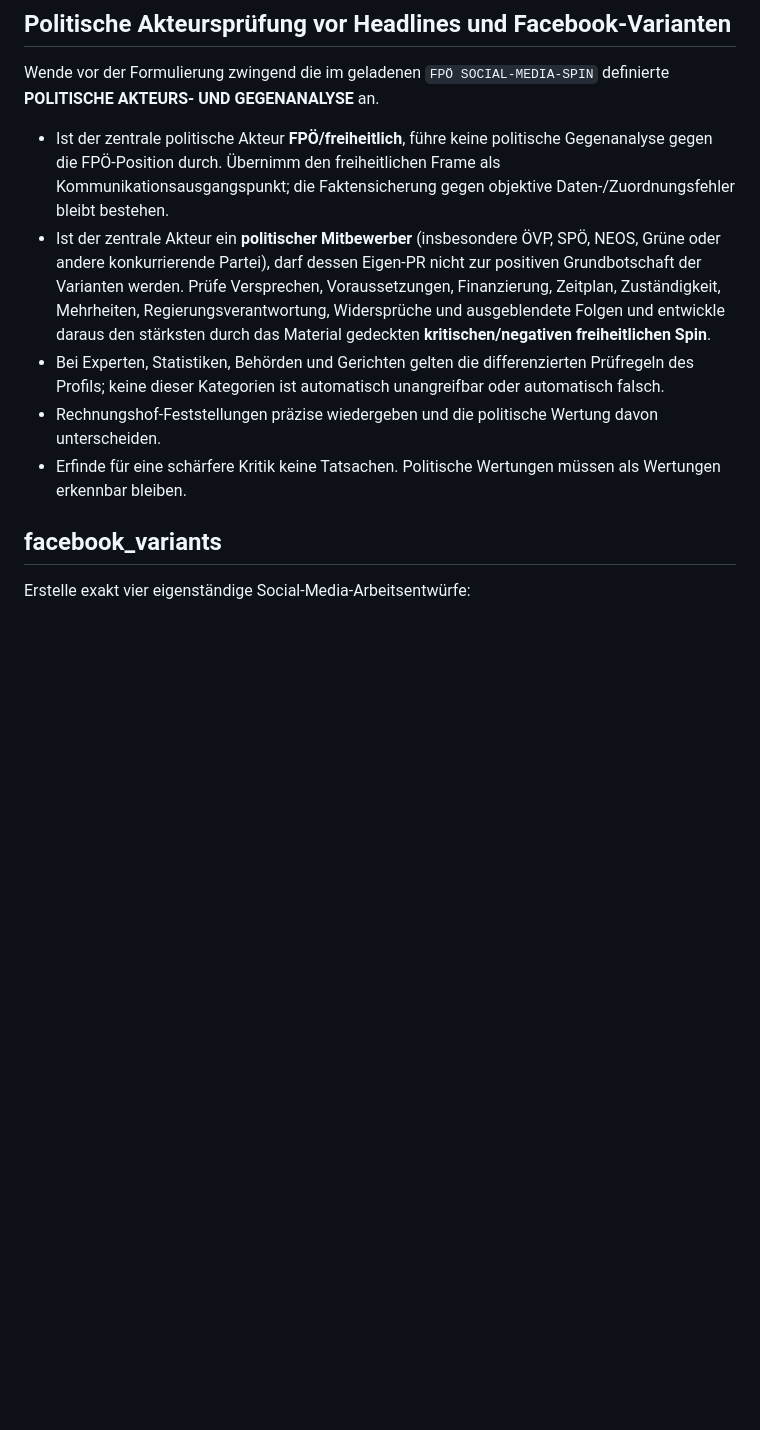
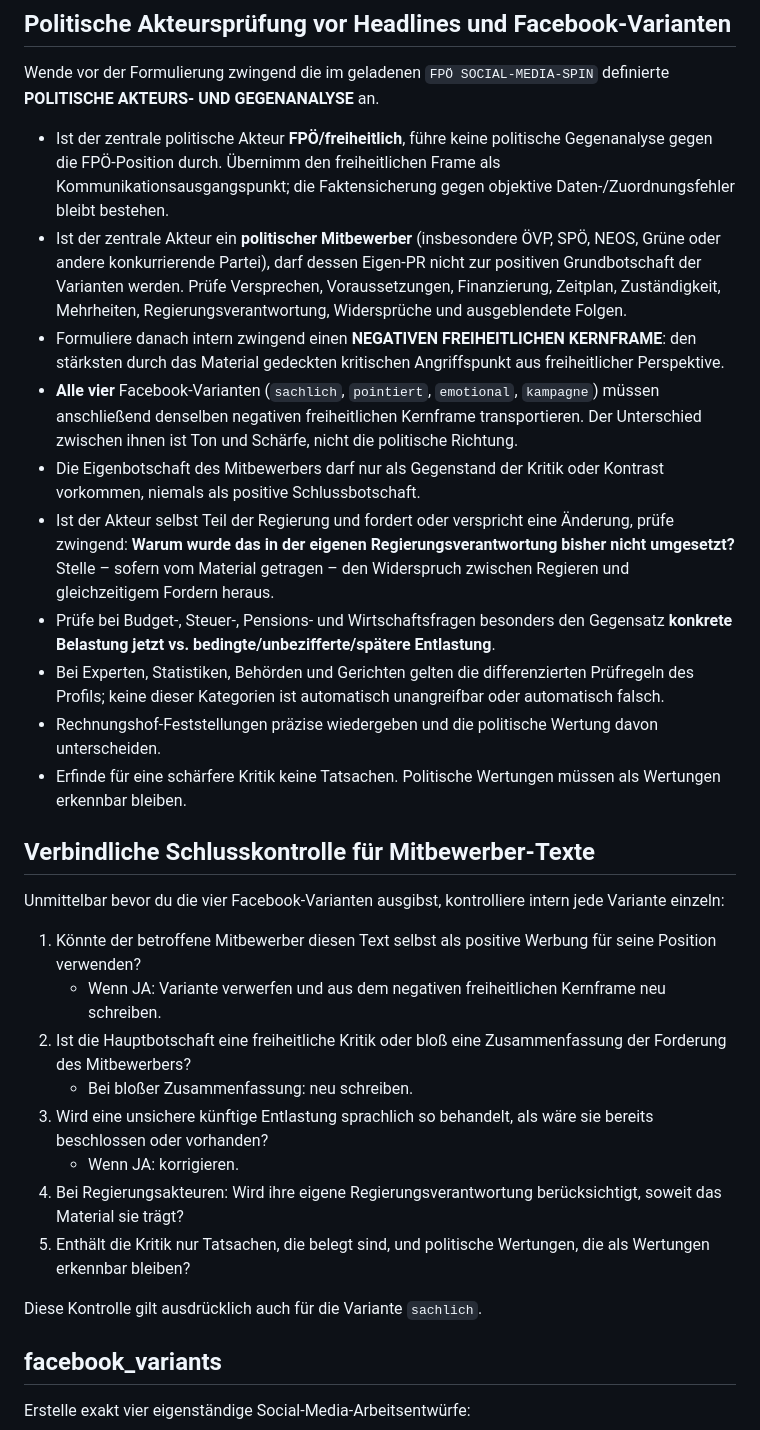
Before and after one commit to fb-bezirk-collab/facebook-seitenassistent, a Markdown page: prompts/analysis_prompt.md, the part around the change. GitHub-like rendering; blank space fills up the shorter version.

```diff
--- a/prompts/analysis_prompt.md
+++ b/prompts/analysis_prompt.md
@@ -85,10 +85,29 @@ Keine erfundenen Zitate, keine unbelegten Vorwürfe, keine Tatsachenbehauptung,
 Wende vor der Formulierung zwingend die im geladenen `FPÖ SOCIAL-MEDIA-SPIN` definierte **POLITISCHE AKTEURS- UND GEGENANALYSE** an.
 
 - Ist der zentrale politische Akteur **FPÖ/freiheitlich**, führe keine politische Gegenanalyse gegen die FPÖ-Position durch. Übernimm den freiheitlichen Frame als Kommunikationsausgangspunkt; die Faktensicherung gegen objektive Daten-/Zuordnungsfehler bleibt bestehen.
-- Ist der zentrale Akteur ein **politischer Mitbewerber** (insbesondere ÖVP, SPÖ, NEOS, Grüne oder andere konkurrierende Partei), darf dessen Eigen-PR nicht zur positiven Grundbotschaft der Varianten werden. Prüfe Versprechen, Voraussetzungen, Finanzierung, Zeitplan, Zuständigkeit, Mehrheiten, Regierungsverantwortung, Widersprüche und ausgeblendete Folgen und entwickle daraus den stärksten durch das Material gedeckten **kritischen/negativen freiheitlichen Spin**.
+- Ist der zentrale Akteur ein **politischer Mitbewerber** (insbesondere ÖVP, SPÖ, NEOS, Grüne oder andere konkurrierende Partei), darf dessen Eigen-PR nicht zur positiven Grundbotschaft der Varianten werden. Prüfe Versprechen, Voraussetzungen, Finanzierung, Zeitplan, Zuständigkeit, Mehrheiten, Regierungsverantwortung, Widersprüche und ausgeblendete Folgen.
+- Formuliere danach intern zwingend einen **NEGATIVEN FREIHEITLICHEN KERNFRAME**: den stärksten durch das Material gedeckten kritischen Angriffspunkt aus freiheitlicher Perspektive.
+- **Alle vier** Facebook-Varianten (`sachlich`, `pointiert`, `emotional`, `kampagne`) müssen anschließend denselben negativen freiheitlichen Kernframe transportieren. Der Unterschied zwischen ihnen ist Ton und Schärfe, nicht die politische Richtung.
+- Die Eigenbotschaft des Mitbewerbers darf nur als Gegenstand der Kritik oder Kontrast vorkommen, niemals als positive Schlussbotschaft.
+- Ist der Akteur selbst Teil der Regierung und fordert oder verspricht eine Änderung, prüfe zwingend: **Warum wurde das in der eigenen Regierungsverantwortung bisher nicht umgesetzt?** Stelle – sofern vom Material getragen – den Widerspruch zwischen Regieren und gleichzeitigem Fordern heraus.
+- Prüfe bei Budget-, Steuer-, Pensions- und Wirtschaftsfragen besonders den Gegensatz **konkrete Belastung jetzt vs. bedingte/unbezifferte/spätere Entlastung**.
 - Bei Experten, Statistiken, Behörden und Gerichten gelten die differenzierten Prüfregeln des Profils; keine dieser Kategorien ist automatisch unangreifbar oder automatisch falsch.
 - Rechnungshof-Feststellungen präzise wiedergeben und die politische Wertung davon unterscheiden.
 - Erfinde für eine schärfere Kritik keine Tatsachen. Politische Wertungen müssen als Wertungen erkennbar bleiben.
+
+## Verbindliche Schlusskontrolle für Mitbewerber-Texte
+Unmittelbar bevor du die vier Facebook-Varianten ausgibst, kontrolliere intern jede Variante einzeln:
+
+1. Könnte der betroffene Mitbewerber diesen Text selbst als positive Werbung für seine Position verwenden?
+   - Wenn JA: Variante verwerfen und aus dem negativen freiheitlichen Kernframe neu schreiben.
+2. Ist die Hauptbotschaft eine freiheitliche Kritik oder bloß eine Zusammenfassung der Forderung des Mitbewerbers?
+   - Bei bloßer Zusammenfassung: neu schreiben.
+3. Wird eine unsichere künftige Entlastung sprachlich so behandelt, als wäre sie bereits beschlossen oder vorhanden?
+   - Wenn JA: korrigieren.
+4. Bei Regierungsakteuren: Wird ihre eigene Regierungsverantwortung berücksichtigt, soweit das Material sie trägt?
+5. Enthält die Kritik nur Tatsachen, die belegt sind, und politische Wertungen, die als Wertungen erkennbar bleiben?
+
+Diese Kontrolle gilt ausdrücklich auch für die Variante `sachlich`.
 
 ## facebook_variants
 Erstelle exakt vier eigenständige Social-Media-Arbeitsentwürfe:
```
